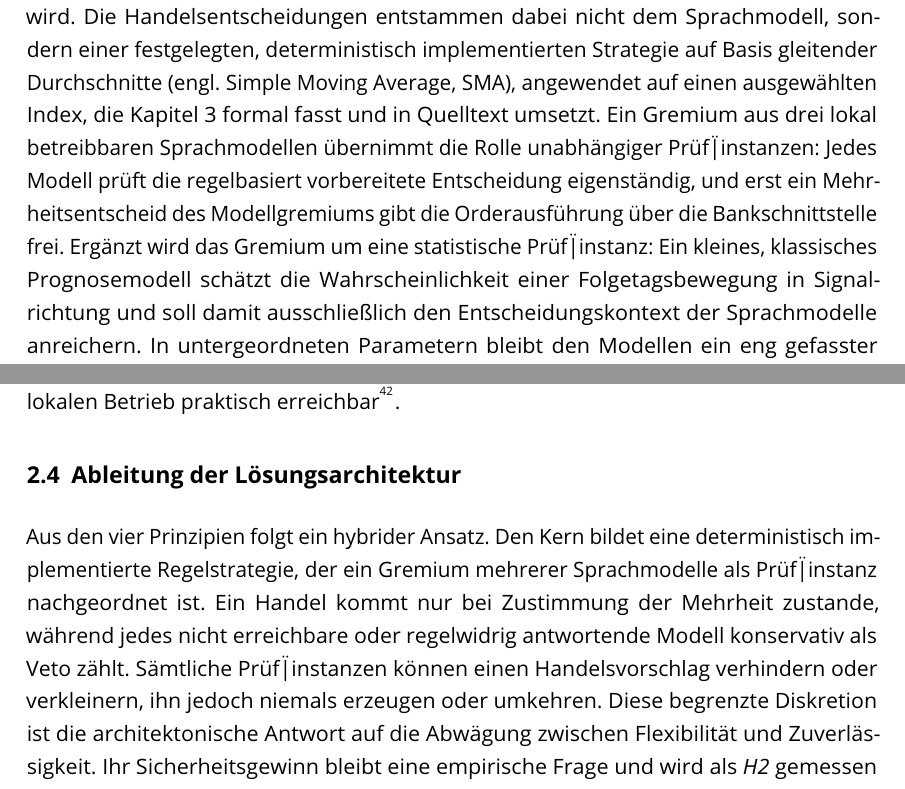
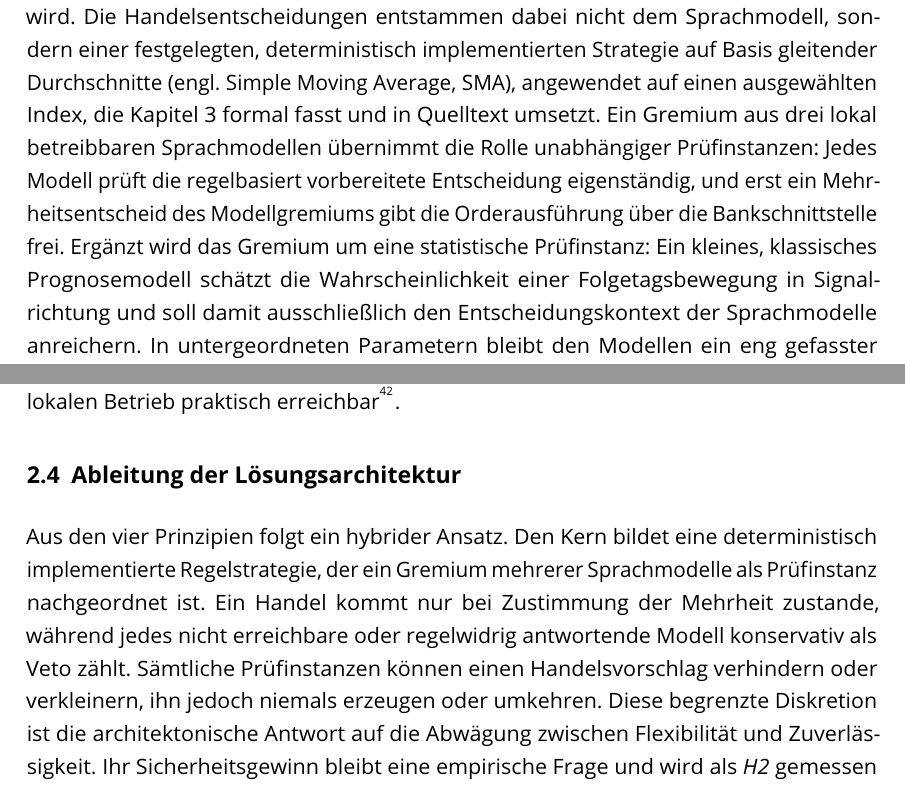
Before and after one commit to rollandkiss/FOM_Projektarbeit_KI_by_KlemensWaldhoer_AlexanderFischer-RollandKiss_31JUL2026_V1.0, a LaTeX document (main.tex, which reads kapitel/01_einleitung.tex, kapitel/02_grundlagen.tex): two parts of pages 15 and 22 of 78, joined at a grey line, cut so that both start at the same text. Compiled offline with pdfLaTeX.

Commit message:
RESTORE POINT

```diff
--- a/kapitel/01_einleitung.tex
+++ b/kapitel/01_einleitung.tex
@@ -85,11 +85,11 @@ Sprachmodell, sondern einer festgelegten, deterministisch implementierten Strate
 auf Basis gleitender Durchschnitte (engl. \glsxtrlong{sma}, \glsxtrshort{sma}),
 angewendet auf einen ausgewählten Index, die \cref{cha:umsetzung} formal fasst und in
 Quelltext umsetzt. Ein Gremium aus drei lokal betreibbaren
-Sprachmodellen übernimmt die Rolle unabhängiger Prüf\"|instanzen: Jedes Modell
+Sprachmodellen übernimmt die Rolle unabhängiger Prüfinstanzen: Jedes Modell
 prüft die regelbasiert vorbereitete Entscheidung eigenständig, und erst ein
 Mehrheitsentscheid des Modellgremiums gibt die Orderausführung über die
 Bankschnittstelle frei. Ergänzt
-wird das Gremium um eine statistische Prüf\"|instanz: Ein kleines, klassisches
+wird das Gremium um eine statistische Prüfinstanz: Ein kleines, klassisches
 Prognosemodell schätzt die Wahrscheinlichkeit einer Folgetagsbewegung in
 Signalrichtung und soll damit ausschließlich den Entscheidungskontext der
 Sprachmodelle anreichern. In untergeordneten Parametern bleibt den Modellen ein eng
--- a/kapitel/02_grundlagen.tex
+++ b/kapitel/02_grundlagen.tex
@@ -125,9 +125,9 @@ erreichbar\footcites[vgl.][]{gemma3Report2025}[vgl.][]{qwen25Report2024}[vgl.][]
 
 Aus den vier Prinzipien folgt ein hybrider Ansatz. Den Kern bildet eine
 deterministisch implementierte Regelstrategie, der ein Gremium mehrerer
-Sprachmodelle als Prüf\"|instanz nachgeordnet ist. Ein Handel kommt nur bei
+Sprachmodelle als Prüf"|instanz nachgeordnet ist. Ein Handel kommt nur bei
 Zustimmung der Mehrheit zustande, während jedes nicht erreichbare oder regelwidrig
-antwortende Modell konservativ als Veto zählt. Sämtliche Prüf\"|instanzen können
+antwortende Modell konservativ als Veto zählt. Sämtliche Prüf"|instanzen können
 einen Handelsvorschlag verhindern oder verkleinern, ihn jedoch niemals erzeugen oder
 umkehren. Diese begrenzte Diskretion ist die architektonische Antwort auf die
 Abwägung zwischen Flexibilität und Zuverlässigkeit. Ihr Sicherheitsgewinn bleibt eine
```
Also changed, not shown: kapitel/01_einleitung.tex (10 more changed lines), kapitel/02_grundlagen.tex (2 more changed lines).
